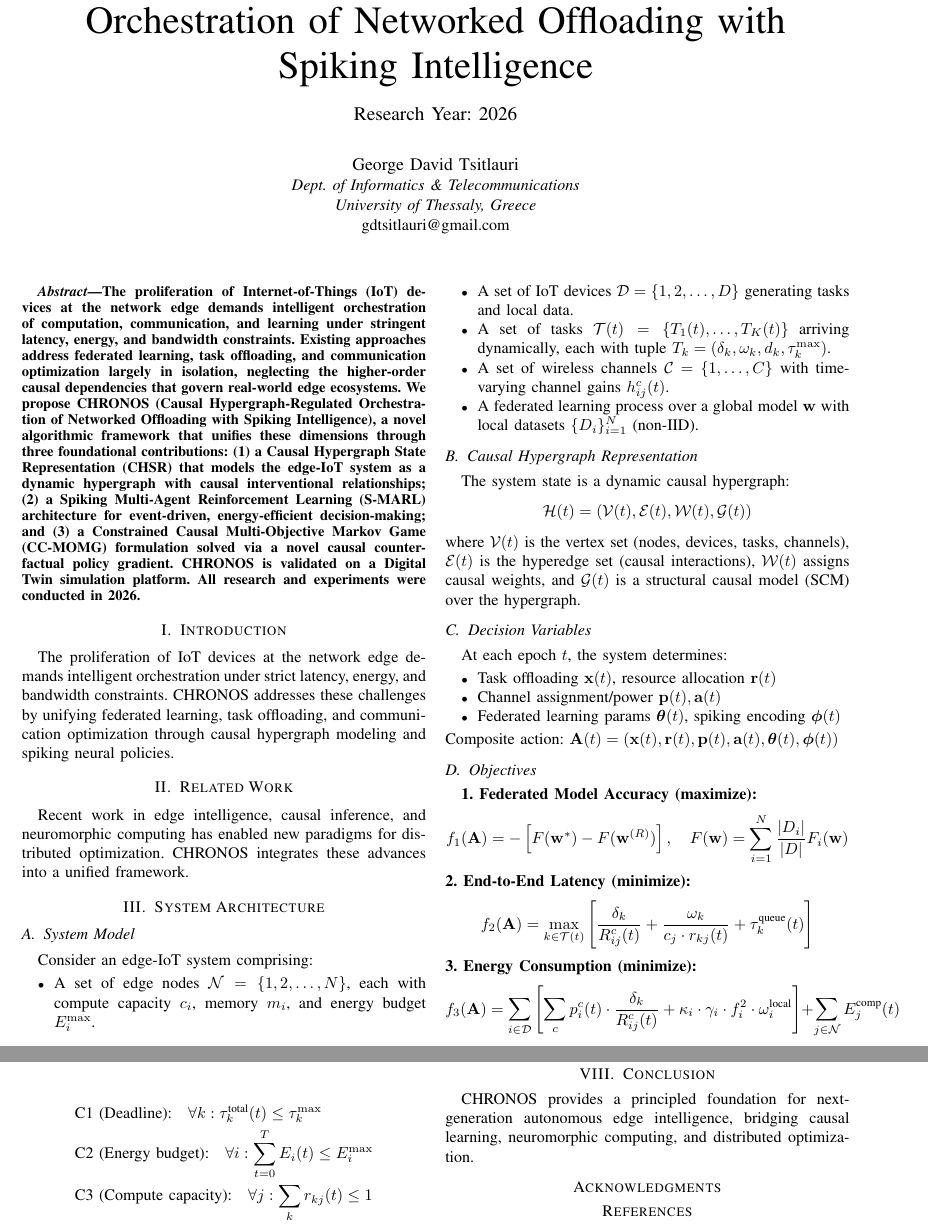
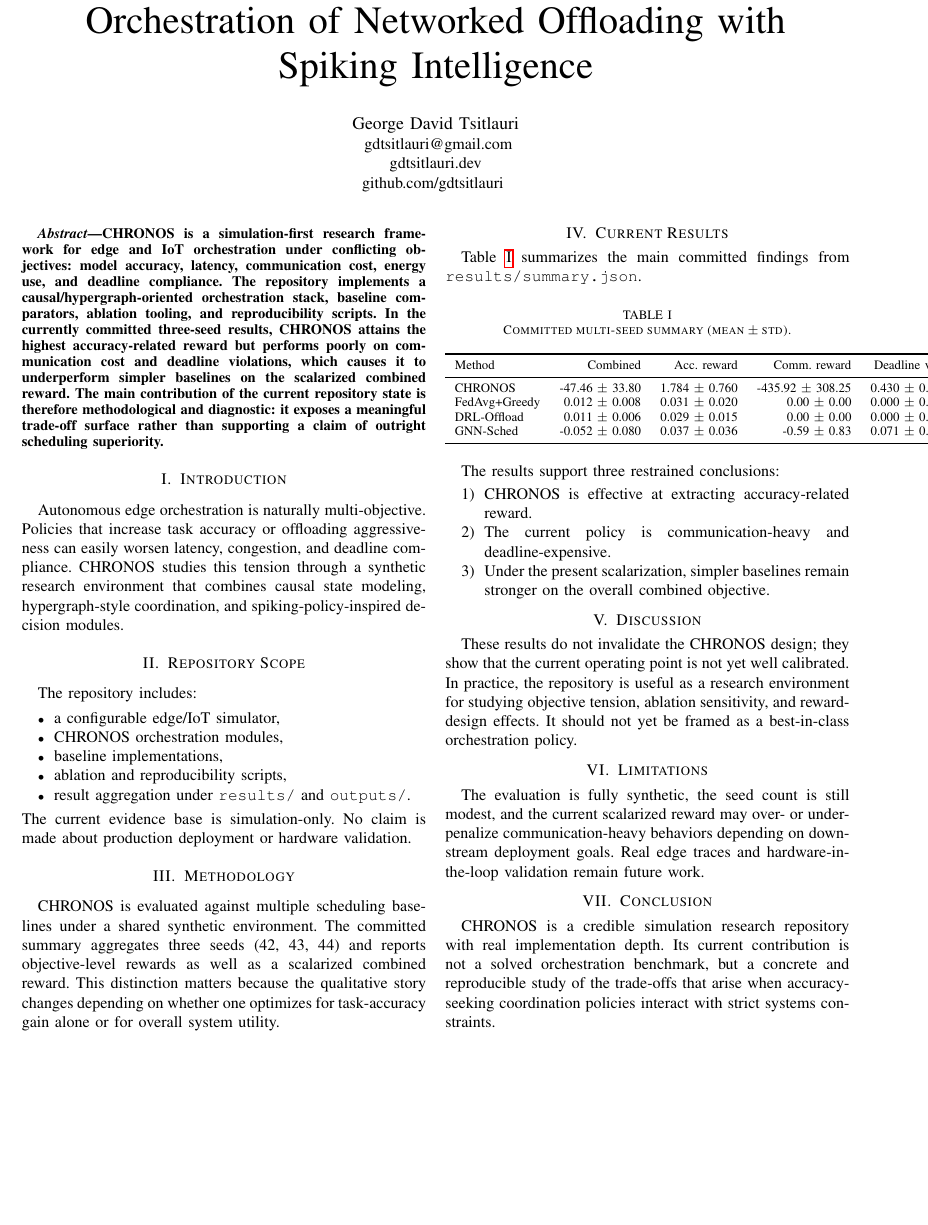
Before and after one commit to gdtsitlauri/chronos-edge-iot, a LaTeX paper (paper/chronos_paper.tex): two parts of pages 1 and 2 of 2 before the commit and part of page 1 of 2 after it, the two joined at a grey line, cut so that both start at the same text, the shorter picture padded with empty space. Compiled offline with pdfLaTeX.

Commit message:
Align CHRONOS docs with committed metrics

```diff
--- a/paper/chronos_paper.tex
+++ b/paper/chronos_paper.tex
@@ -1,5 +1,6 @@
-% CHRONOS: Causal Hypergraph-Regulated Orchestration of Networked Offloading with Spiking Intelligence
-% George David Tsitlauri
-% (add your affiliation/email if desired)
-% Research conducted in 2026
+\documentclass[conference]{IEEEtran}
+\usepackage{amsmath}
+\usepackage{booktabs}
+\usepackage{graphicx}
+\usepackage{hyperref}
 
@@ -10,70 +7,29 @@
-\usepackage{listings}
-\usepackage{booktabs}
-\usepackage{multirow}
-
-\title{CHRONOS: Causal Hypergraph-Regulated Orchestration of Networked Offloading with Spiking Intelligence\\\vspace{0.5em}\large{Research Year: 2026}}
+\title{CHRONOS: Causal Hypergraph-Regulated Orchestration of Networked Offloading with Spiking Intelligence}
 
 \author{\IEEEauthorblockN{George David Tsitlauri}
-\IEEEauthorblockA{\textit{Dept. of Informatics \& Telecommunications}\\
-\textit{University of Thessaly, Greece}\\
-gdtsitlauri@gmail.com}}
+\IEEEauthorblockA{
+gdtsitlauri@gmail.com\\
+gdtsitlauri.dev\\
+github.com/gdtsitlauri
+}}
 
 \begin{document}
-
 \maketitle
 
 \begin{abstract}
-The proliferation of Internet-of-Things (IoT) devices at the network edge demands intelligent orchestration of computation, communication, and learning under stringent latency, energy, and bandwidth constraints. Existing approaches address federated learning, task offloading, and communication optimization largely in isolation, neglecting the higher-order causal dependencies that govern real-world edge ecosystems. We propose CHRONOS (Causal Hypergraph-Regulated Orchestration of Networked Offloading with Spiking Intelligence), a novel algorithmic framework that unifies these dimensions through three foundational contributions: (1) a Causal Hypergraph State Representation (CHSR) that models the edge-IoT system as a dynamic hypergraph with causal interventional relationships; (2) a Spiking Multi-Agent Reinforcement Learning (S-MARL) architecture for event-driven, energy-efficient decision-making; and (3) a Constrained Causal Multi-Objective Markov Game (CC-MOMG) formulation solved via a novel causal counterfactual policy gradient. CHRONOS is validated on a Digital Twin simulation platform. All research and experiments were conducted in 2026.
+CHRONOS is a simulation-first research framework for edge and IoT orchestration under conflicting objectives: model accuracy, latency, communication cost, energy use, and deadline compliance. The repository implements a causal/hypergraph-oriented orchestration stack, baseline comparators, ablation tooling, and reproducibility scripts. In the currently committed three-seed results, CHRONOS attains the highest accuracy-related reward but performs poorly on communication cost and deadline violations, which causes it to underperform simpler baselines on the scalarized combined reward. The main contribution of the current repository state is therefore methodological and diagnostic: it exposes a meaningful trade-off surface rather than supporting a claim of outright scheduling superiority.
 \end{abstract}
 
 \section{Introduction}
-The proliferation of IoT devices at the network edge demands intelligent orchestration under strict latency, energy, and bandwidth constraints. CHRONOS addresses these challenges by unifying federated learning, task offloading, and communication optimization through causal hypergraph modeling and spiking neural policies.
+Autonomous edge orchestration is naturally multi-objective. Policies that increase task accuracy or offloading aggressiveness can easily worsen latency, congestion, and deadline compliance. CHRONOS studies this tension through a synthetic research environment that combines causal state modeling, hypergraph-style coordination, and spiking-policy-inspired decision modules.
 
-\section{Related Work}
-% Add references to causal representation learning, edge computing, federated learning, spiking neural networks, etc.
-Recent work in edge intelligence, causal inference, and neuromorphic computing has enabled new paradigms for distributed optimization. CHRONOS integrates these advances into a unified framework.
-
-\section{System Architecture}
-\subsection{System Model}
-Consider an edge-IoT system comprising:
+\section{Repository Scope}
+The repository includes:
 \begin{itemize}
-	\item A set of edge nodes $\mathcal{N} = \{1, 2, \dots, N\}$, each with compute capacity $c_i$, memory $m_i$, and energy budget $E_i^{\max}$.
-	\item A set of IoT devices $\mathcal{D} = \{1, 2, \dots, D\}$ generating tasks and local data.
-	\item A set of tasks $\mathcal{T}(t) = \{T_1(t), \dots, T_K(t)\}$ arriving dynamically, each with tuple $T_k = (\delta_k, \omega_k, d_k, \tau_k^{\max})$.
-	\item A set of wireless channels $\mathcal{C} = \{1, \dots, C\}$ with time-varying channel gains $h_{ij}^c(t)$.
-	\item A federated learning process over a global model $\mathbf{w}$ with local datasets $\{D_i\}_{i=1}^N$ (non-IID).
+\item a configurable edge/IoT simulator,
+\item CHRONOS orchestration modules,
+\item baseline implementations,
+\item ablation and reproducibility scripts,
+\item result aggregation under \texttt{results/} and \texttt{outputs/}.
 \end{itemize}
-
-\subsection{Causal Hypergraph Representation}
-The system state is a dynamic causal hypergraph:
-$$\mathcal{H}(t) = (\mathcal{V}(t), \mathcal{E}(t), \mathcal{W}(t), \mathcal{G}(t))$$
-where $\mathcal{V}(t)$ is the vertex set (nodes, devices, tasks, channels), $\mathcal{E}(t)$ is the hyperedge set (causal interactions), $\mathcal{W}(t)$ assigns causal weights, and $\mathcal{G}(t)$ is a structural causal model (SCM) over the hypergraph.
-
-\subsection{Decision Variables}
-At each epoch $t$, the system determines:
-\begin{itemize}
-	\item Task offloading $\mathbf{x}(t)$, resource allocation $\mathbf{r}(t)$
-	\item Channel assignment/power $\mathbf{p}(t), \mathbf{a}(t)$
-	\item Federated learning params $\boldsymbol{\theta}(t)$, spiking encoding $\boldsymbol{\phi}(t)$
-\end{itemize}
-Composite action: $\mathbf{A}(t) = (\mathbf{x}(t), \mathbf{r}(t), \mathbf{p}(t), \mathbf{a}(t), \boldsymbol{\theta}(t), \boldsymbol{\phi}(t))$
-
-\subsection{Objectives}
-\textbf{1. Federated Model Accuracy (maximize):}
-$$f_1(\mathbf{A}) = -\left[ F(\mathbf{w}^*) - F(\mathbf{w}^{(R)}) \right], \quad F(\mathbf{w}) = \sum_{i=1}^{N} \frac{|D_i|}{|D|} F_i(\mathbf{w})$$
-\textbf{2. End-to-End Latency (minimize):}
-$$f_2(\mathbf{A}) = \max_{k \in \mathcal{T}(t)} \left[ \frac{\delta_k}{R_{ij}^c(t)} + \frac{\omega_k}{c_j \cdot r_{kj}(t)} + \tau_k^{\text{queue}}(t) \right]$$
-\textbf{3. Energy Consumption (minimize):}
-$$f_3(\mathbf{A}) = \sum_{i \in \mathcal{D}} \left[ \sum_c p_i^c(t) \cdot \frac{\delta_k}{R_{ij}^c(t)} + \kappa_i \cdot \gamma_i \cdot f_i^2 \cdot \omega_i^{\text{local}} \right] + \sum_{j \in \mathcal{N}} E_j^{\text{comp}}(t)$$
-\textbf{4. Communication Cost (minimize):}
-$$f_4(\mathbf{A}) = \sum_{i=1}^{N} z_i(t) \cdot \rho_i(t) \cdot \|\nabla F_i(\mathbf{w}_i^{(t)})\|_0 \cdot b$$
-
-\subsection{Constraints}
-\begin{align*}
-&\text{C1 (Deadline):} \quad \forall k: \tau_k^{\text{total}}(t) \leq \tau_k^{\max} \\
-&\text{C2 (Energy budget):} \quad \forall i: \sum_{t=0}^{T} E_i(t) \leq E_i^{\max} \\
-&\text{C3 (Compute capacity):} \quad \forall j: \sum_{k} r_{kj}(t) \leq 1 \\
-&\text{C4 (Task assignment):} \quad \forall k: \sum_{j=0}^{N} x_{kj}(t) = 1 \\
-&\text{C5 (Power):} \quad \forall i: \sum_c p_i^c(t) \leq P_i^{\max} \\
-&\text{C6 (Causality):} \quad \mathbf{A}(t) \in \mathcal{A}^{\text{causal}}(\mathcal{H}(t))
-\end{align*}
+The current evidence base is simulation-only. No claim is made about production deployment or hardware validation.
@@ -85,31 +36,42 @@ subject to C1–C6, where $\pi_i: \mathcal{S}_i \times \mathcal{H}(t) \rightarro
 
 \section{Methodology}
-\subsection{Spiking Multi-Agent RL}
-Each edge agent employs a spiking neural network policy for event-driven, energy-efficient decision-making, communicating via spike-coded messages over the hypergraph attention mechanism.
+CHRONOS is evaluated against multiple scheduling baselines under a shared synthetic environment. The committed summary aggregates three seeds (42, 43, 44) and reports objective-level rewards as well as a scalarized combined reward. This distinction matters because the qualitative story changes depending on whether one optimizes for task-accuracy gain alone or for overall system utility.
 
-\subsection{Joint Optimization}
-The joint optimization is solved via a causal counterfactual policy gradient method with provable convergence under non-IID, time-varying conditions.
+\section{Current Results}
+Table~\ref{tab:results} summarizes the main committed findings from \texttt{results/summary.json}.
 
-\subsection{Experimental Setup}
-Experiments are run on a digital twin simulation platform, calibrated to real-world edge deployments. Benchmarks include multi-seed studies, ablation, and significance tests.
+\begin{table}[h]
+\centering
+\caption{Committed multi-seed summary (mean $\pm$ std).}
+\label{tab:results}
+\begin{tabular}{lrrrr}
+\toprule
+Method & Combined & Acc. reward & Comm. reward & Deadline viol. \\
+\midrule
+CHRONOS & -47.46 $\pm$ 33.80 & 1.784 $\pm$ 0.760 & -435.92 $\pm$ 308.25 & 0.430 $\pm$ 0.308 \\
+FedAvg+Greedy & 0.012 $\pm$ 0.008 & 0.031 $\pm$ 0.020 & 0.00 $\pm$ 0.00 & 0.000 $\pm$ 0.000 \\
+DRL-Offload & 0.011 $\pm$ 0.006 & 0.029 $\pm$ 0.015 & 0.00 $\pm$ 0.00 & 0.000 $\pm$ 0.000 \\
+GNN-Sched & -0.052 $\pm$ 0.080 & 0.037 $\pm$ 0.036 & -0.59 $\pm$ 0.83 & 0.071 $\pm$ 0.100 \\
+\bottomrule
+\end{tabular}
+\end{table}
 
-\section{Results}
-% Summarize key results, e.g., performance across baselines, effect of causal modeling, energy efficiency, reproducibility, etc.
-CHRONOS demonstrates improved orchestration efficiency, energy savings, and robust learning under non-IID, time-varying conditions.
+The results support three restrained conclusions:
+\begin{enumerate}
+\item CHRONOS is effective at extracting accuracy-related reward.
+\item The current policy is communication-heavy and deadline-expensive.
+\item Under the present scalarization, simpler baselines remain stronger on the overall combined objective.
+\end{enumerate}
 
-\section{Reproducibility}
-CHRONOS ensures reproducibility via multi-seed studies, canonical metrics, and open-source code.
+\section{Discussion}
+These results do not invalidate the CHRONOS design; they show that the current operating point is not yet well calibrated. In practice, the repository is useful as a research environment for studying objective tension, ablation sensitivity, and reward-design effects. It should not yet be framed as a best-in-class orchestration policy.
 
-\section{Limitations and Future Work}
-Current limitations include simulation-based evaluation and simplified communication models. Future work includes real-world deployment, richer causal modeling, and advanced neuromorphic hardware integration.
+\section{Limitations}
+The evaluation is fully synthetic, the seed count is still modest, and the current scalarized reward may over- or under-penalize communication-heavy behaviors depending on downstream deployment goals. Real edge traces and hardware-in-the-loop validation remain future work.
 
 \section{Conclusion}
-CHRONOS provides a principled foundation for next-generation autonomous edge intelligence, bridging causal learning, neuromorphic computing, and distributed optimization.
-
-\section*{Acknowledgments}
-% Add if needed
+CHRONOS is a credible simulation research repository with real implementation depth. Its current contribution is not a solved orchestration benchmark, but a concrete and reproducible study of the trade-offs that arise when accuracy-seeking coordination policies interact with strict systems constraints.
 
 \bibliographystyle{IEEEtran}
 \bibliography{chronos_refs}
-
 \end{document}
```
Also changed, not shown: README.md, paper/chronos_paper.tex (9 more changed lines).
